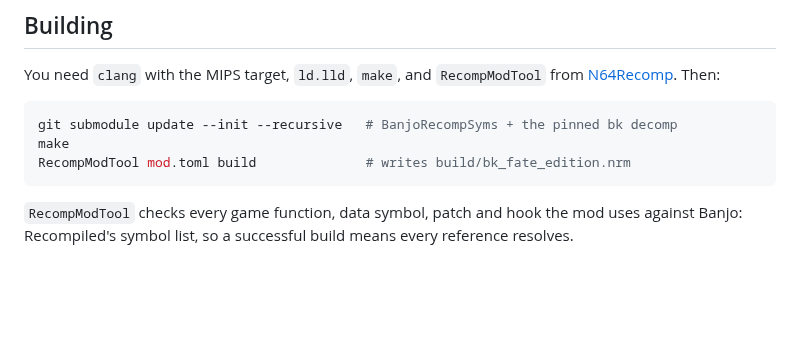
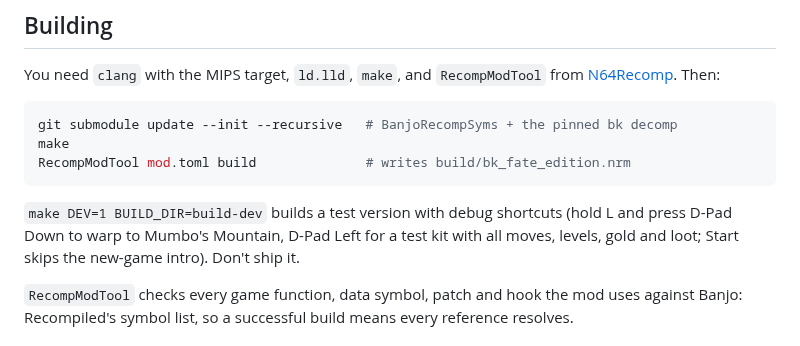
Before and after one commit to jlpt/GeneralClaude, a Markdown page: banjo-kazooie-fate-mod/README.md, the part around one of its changes. Drawn GitHub-style; blank space fills up the shorter version.

````diff
--- a/banjo-kazooie-fate-mod/README.md
+++ b/banjo-kazooie-fate-mod/README.md
@@ -69,6 +75,10 @@ make
 RecompModTool mod.toml build              # writes build/bk_fate_edition.nrm
 ```
 
+`make DEV=1 BUILD_DIR=build-dev` builds a test version with debug shortcuts (hold L and press
+D-Pad Down to warp to Mumbo's Mountain, D-Pad Left for a test kit with all moves, levels, gold and
+loot; Start skips the new-game intro). Don't ship it.
+
 `RecompModTool` checks every game function, data symbol, patch and hook the mod uses against
 Banjo: Recompiled's symbol list, so a successful build means every reference resolves.
 
````
Also changed, not shown: other parts of banjo-kazooie-fate-mod/README.md (+28 -1 lines), banjo-kazooie-modding/04-custom-enemies.md (+9 -2 lines), banjo-kazooie-fate-mod/screenshots/01_mumbos_mountain_hud.jpg (added), banjo-kazooie-fate-mod/screenshots/02_pet_fights_grublin.jpg (added), banjo-kazooie-fate-mod/screenshots/03_inventory_loot.jpg (added), banjo-kazooie-fate-mod/screenshots/04_grove_shops.jpg (added), banjo-kazooie-fate-mod/screenshots/05_character_sheet.jpg (added), banjo-kazooie-fate-mod/screenshots/06_quest_board.jpg (added), 6 other files.
